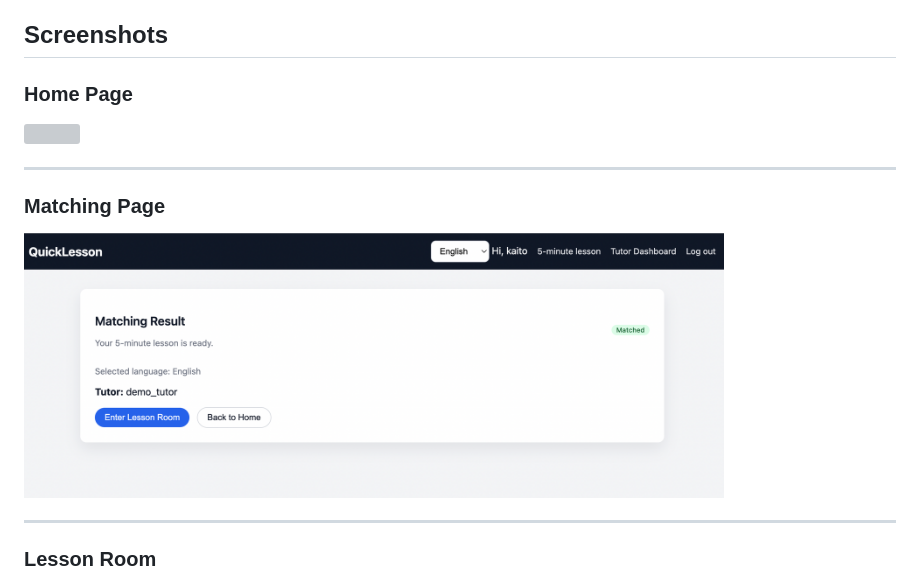
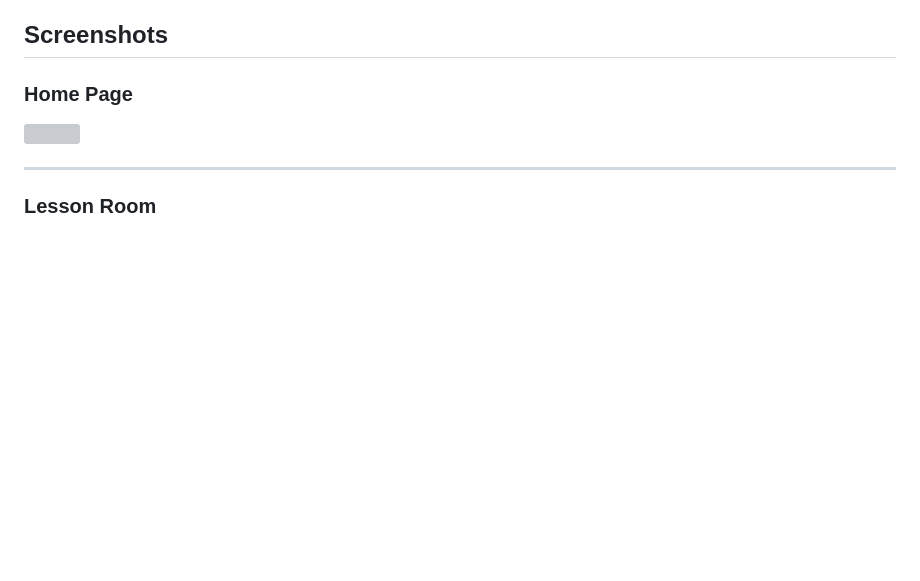
Before and after one commit to Zitatori/Django-5min-LanguageApp, a Markdown page: README.md, the part around the change. Rendered like a GitHub page; blank space fills up the shorter version; grey boxes are pictures that could not be loaded.

Commit message:
Remove Matching Page section from README
Removed the Matching Page section and its image from the README.

```diff
--- a/README.md
+++ b/README.md
@@ -30,12 +30,6 @@ Users can:
 ### Home Page
 
 <img src="Home_new2.png" width="700">
-
----
-
-### Matching Page
-
-<img src="matching.png" width="700">
 
 ---
 
```
